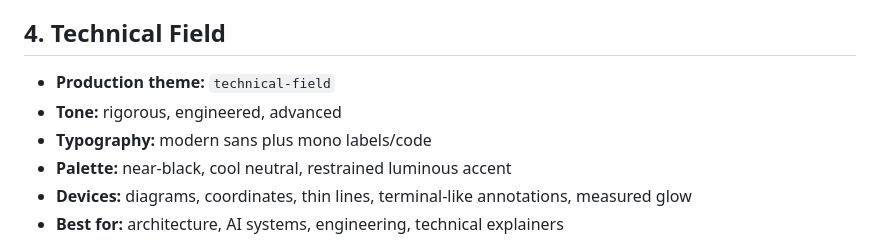
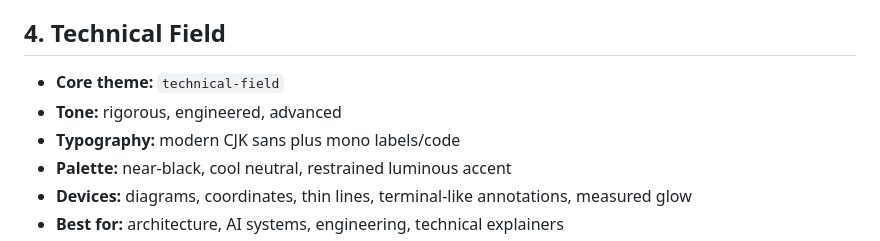
Before and after one commit to yaney01/skill, a Markdown page: ppt/references/styles.md, the part around one of its changes. Drawn GitHub-style.

```diff
--- a/ppt/references/styles.md
+++ b/ppt/references/styles.md
@@ -36,9 +38,9 @@ Three territories now have executable production themes. Read [`themes.md`](them
 
 ## 4. Technical Field
 
-- **Production theme:** `technical-field`
+- **Core theme:** `technical-field`
 - **Tone:** rigorous, engineered, advanced
-- **Typography:** modern sans plus mono labels/code
+- **Typography:** modern CJK sans plus mono labels/code
 - **Palette:** near-black, cool neutral, restrained luminous accent
 - **Devices:** diagrams, coordinates, thin lines, terminal-like annotations, measured glow
 - **Best for:** architecture, AI systems, engineering, technical explainers
```
Also changed, not shown: other parts of ppt/references/styles.md (+12 -8 lines).
